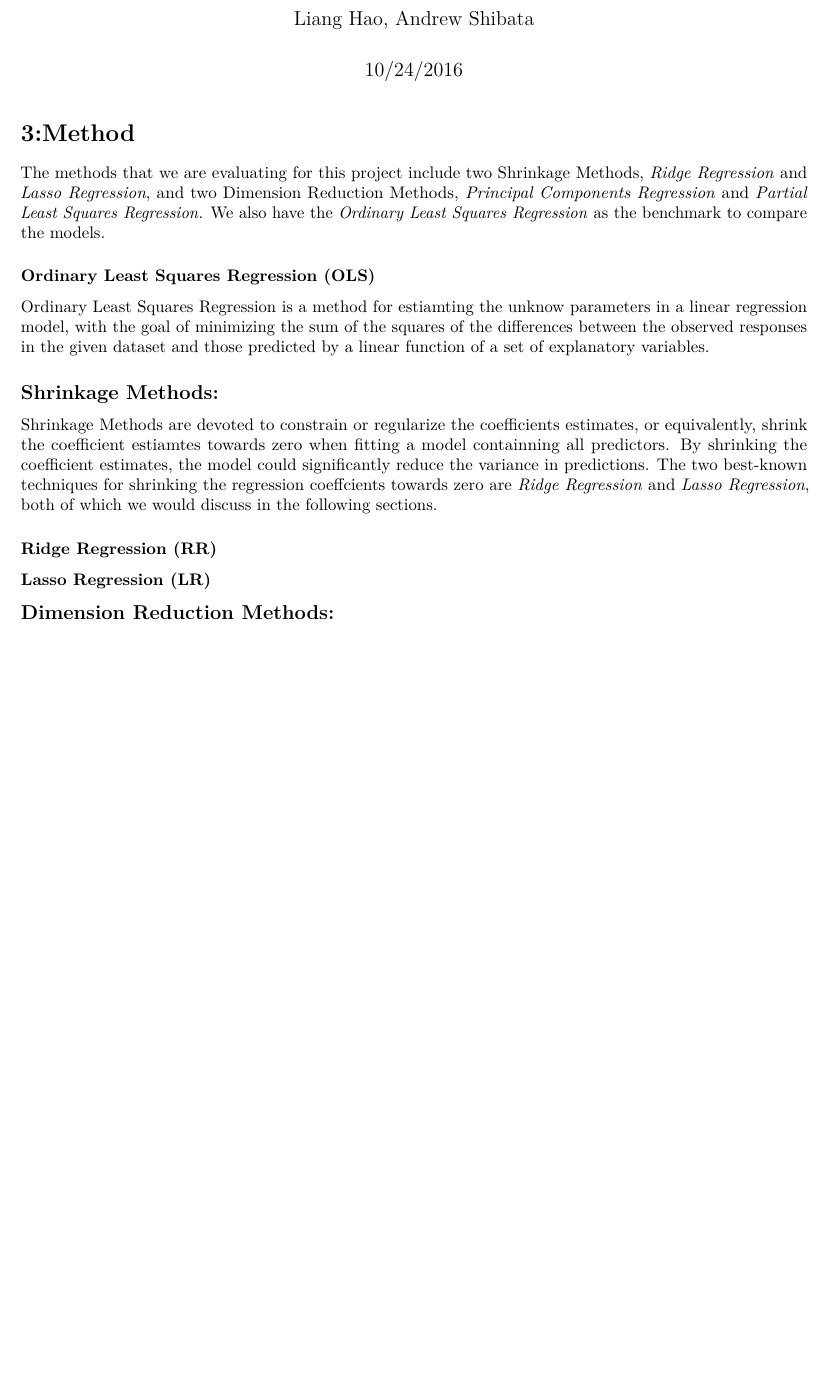
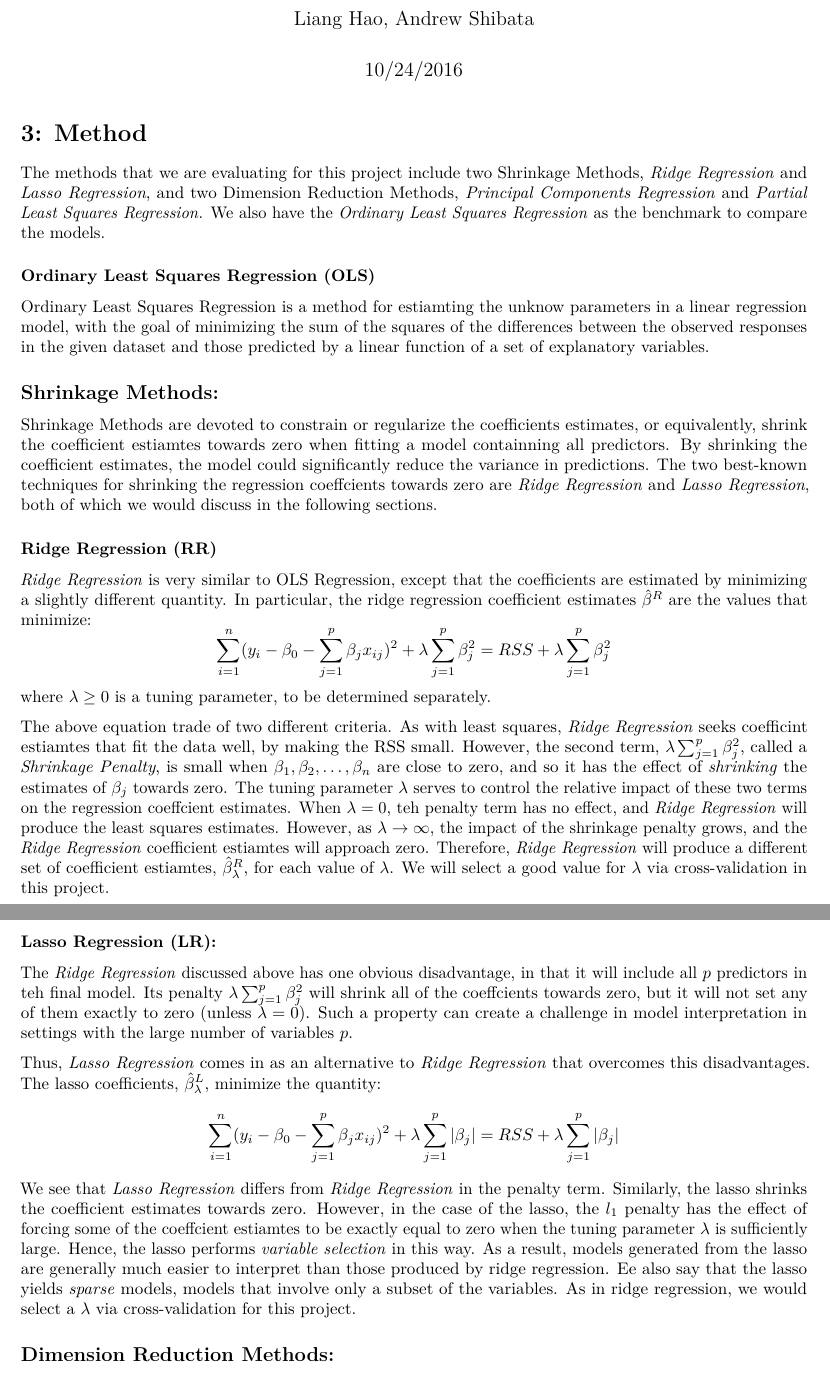
Before and after one commit to haoliangsky1/stat159-fall2016-proj2, an R Markdown document (report/sections/03-method.Rmd): part of the page before the commit and two parts of pages 1 and 2 of 2 after it, the two joined at a grey line, cut so that both start at the same text, the shorter picture padded with empty space. Rendered offline with R 4.5, knitr and Pandoc, then LaTeX, with nearby package versions.

Commit message:
edit shrinkage methods

```diff
--- a/report/sections/03-method.Rmd
+++ b/report/sections/03-method.Rmd
@@ -20,8 +20,14 @@ Ordinary Least Squares Regression is a method for estiamting the unknow paramete
 Shrinkage Methods are devoted to constrain or regularize the coefficients estimates, or equivalently, shrink the coefficient estiamtes towards zero when fitting a model containning all predictors. By shrinking the coefficient estimates, the model could significantly reduce the variance in predictions. The two best-known techniques for shrinking the regression coeffcients towards zero are *Ridge Regression* and *Lasso Regression*, both of which we would discuss in the following sections.
 
 ### Ridge Regression (RR)
+*Ridge Regression* is very similar to OLS Regression, except that the coefficients are estimated by minimizing a slightly different quantity. In particular, the ridge regression coefficient estimates $\hat{\beta}^{R}$ are the values that minimize: $$\sum_{i = 1}^{n}(y_{i} - \beta_{0} - \sum_{j = 1}^{p}\beta_{j}x_{ij})^{2} + \lambda \sum_{j = 1}^{p}\beta_{j}^{2} = RSS  + \lambda \sum_{j = 1}^{p}\beta_{j}^{2} $$ where $\lambda \geq 0$ is a tuning parameter, to be determined separately.
 
-### Lasso Regression (LR)
+The above equation trade of two different criteria. As with least squares, *Ridge Regression* seeks coefficint estiamtes that fit the data well, by making the RSS small. However, the second term, $\lambda \sum_{j = 1}^{p}\beta_{j}^{2}$, called a *Shrinkage Penalty*, is small when $\beta_1, \beta_2,\dotsc,\beta_n$ are close to zero, and so it has the effect of *shrinking* the estimates of $\beta_j$ towards zero. The tuning parameter $\lambda$ serves to control the relative impact of these two terms on the regression coeffcient estimates. When $\lambda = 0$, teh penalty term has no effect, and *Ridge Regression* will produce the least squares estimates. However, as $\lambda \to \infty$, the impact of the shrinkage penalty grows, and the *Ridge Regression* coefficient estiamtes will approach zero. Therefore, *Ridge Regression* will produce a different set of coefficient estiamtes, $\hat{\beta}_{\lambda}^{R}$, for each value of $\lambda$. We will select a good value for $\lambda$ via cross-validation in this project.
+
+### Lasso Regression (LR):
+The *Ridge Regression* discussed above has one obvious disadvantage, in that it will include all $p$ predictors in teh final model. Its penalty $\lambda \sum_{j = 1}^{p}\beta_{j}^{2}$ will shrink all of the coeffcients towards zero, but it will not set any of them exactly to zero (unless $\lambda = 0$). Such a property can create a challenge in model interpretation in settings with the large number of variables $p$.
+
+Thus, *Lasso Regression* comes in as an alternative to *Ridge Regression* that overcomes this disadvantages. The lasso coefficients, $\hat{\beta}_{\lambda}^{L}$, minimize the quantity: $$\sum_{i = 1}^{n}(y_{i} - \beta_{0} - \sum_{j = 1}^{p}\beta_{j}x_{ij})^{2} + \lambda \sum_{j = 1}^{p}|\beta_{j}| = RSS + \lambda \sum_{j = 1}^{p}|\beta_{j}|$$ We see that *Lasso Regression* differs from *Ridge Regression* in the penalty term. Similarly, the lasso shrinks the coefficient estimates towards zero. However, in the case of the lasso, the $l_1$ penalty has the effect of forcing some of the coeffcient estiamtes to be exactly equal to zero when the tuning parameter $\lambda$ is sufficiently large. Hence, the lasso performs *variable selection* in this way. As a result, models generated from the lasso are generally much easier to interpret than those produced by ridge regression. Ee also say that the lasso yields *sparse* models, models that involve only a subset of the variables. As in ridge regression, we would select a $\lambda$ via cross-validation for this project.
 
 ## Dimension Reduction Methods:
 
```
Also changed, not shown: report/sections/03-method.Rmd (2 more changed lines).
